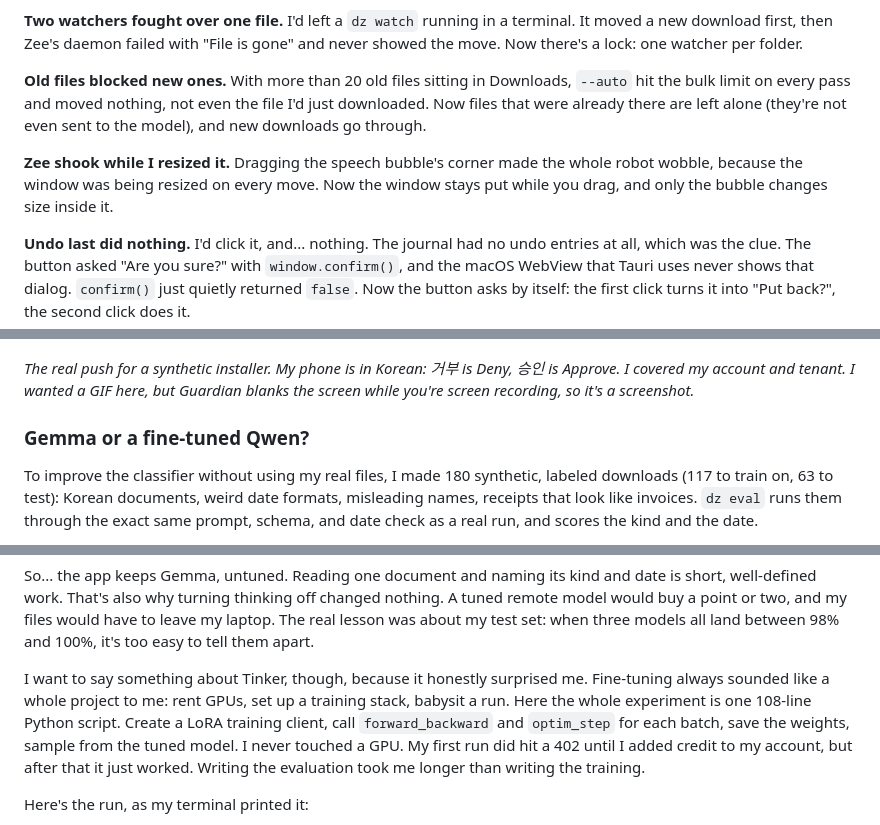
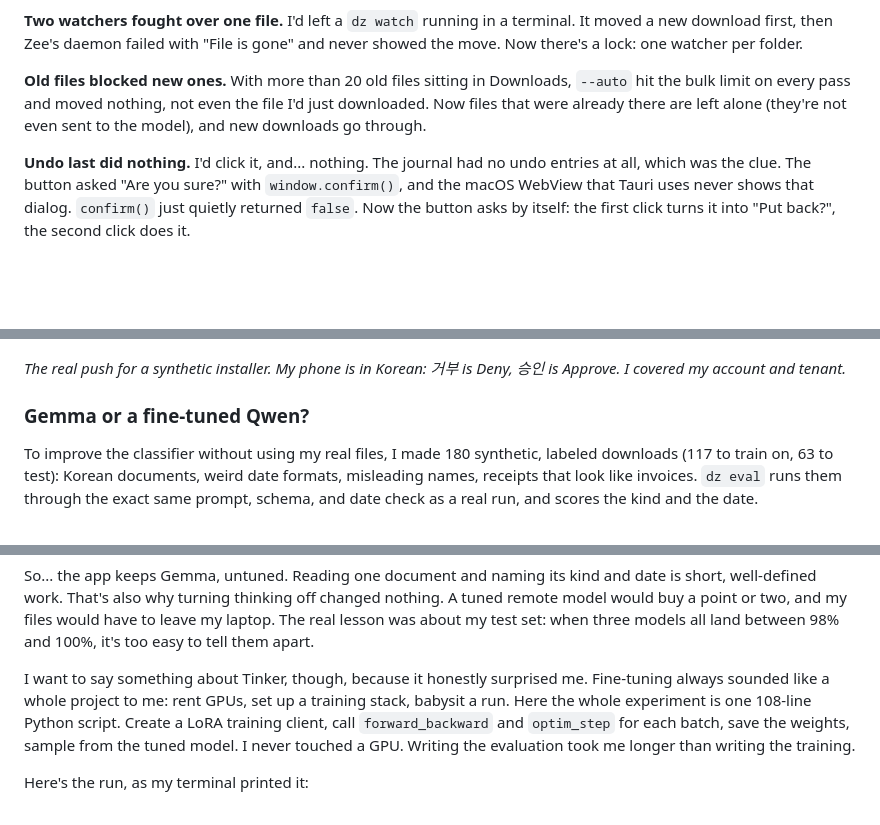
Before and after one commit to scs0209/dropzone-zero, a Markdown page: docs/dev-post.md, 3 parts joined by grey strips. Rendered like a GitHub page; blank space fills up the shorter version.

Commit message:
docs: drop three asides from the post to keep it shorter
Co-Authored-By: Claude Opus 5.5 <noreply@anthropic.com>

```diff
--- a/docs/dev-post.md
+++ b/docs/dev-post.md
@@ -113,8 +113,6 @@ Honestly, the unit tests (142 of them now) passed through most of this. Using th
 
 **Old files blocked new ones.** With more than 20 old files sitting in Downloads, `--auto` hit the bulk limit on every pass and moved nothing, not even the file I'd just downloaded. Now files that were already there are left alone (they're not even sent to the model), and new downloads go through.
 
-**Zee shook while I resized it.** Dragging the speech bubble's corner made the whole robot wobble, because the window was being resized on every move. Now the window stays put while you drag, and only the bubble changes size inside it.
-
 **Undo last did nothing.** I'd click it, and... nothing. The journal had no undo entries at all, which was the clue. The button asked "Are you sure?" with `window.confirm()`, and the macOS WebView that Tauri uses never shows that dialog. `confirm()` just quietly returned `false`. Now the button asks by itself: the first click turns it into "Put back?", the second click does it.
 
 **Then undo undid itself.** Fixed that, clicked Undo, the receipt went back to Downloads... and a few seconds later the watcher filed it again, because it looked like a new download. 😅 Now the watcher remembers what an undo put back. It also forgets once the file leaves, so a real re-download still gets filed. I only found that last part by trying it by hand.
@@ -135,7 +133,7 @@ Setting it up took a few tries. I hit four errors one after another: a missing n
 
 ![The Auth0 Guardian approval on my phone: "Dropzone Zero: move 1 installer", with Deny and Approve buttons; the account and tenant are covered](https://raw.githubusercontent.com/scs0209/dropzone-zero/main/docs/media/phone-approval.png)
 
-*The real push for a synthetic installer. My phone is in Korean: 거부 is Deny, 승인 is Approve. I covered my account and tenant. I wanted a GIF here, but Guardian blanks the screen while you're screen recording, so it's a screenshot.*
+*The real push for a synthetic installer. My phone is in Korean: 거부 is Deny, 승인 is Approve. I covered my account and tenant.*
 
 ### Gemma or a fine-tuned Qwen?
 
@@ -157,7 +155,7 @@ Fine-tuning fixed every date the base model missed (on bank statements, it kept
 
 So... the app keeps Gemma, untuned. Reading one document and naming its kind and date is short, well-defined work. That's also why turning thinking off changed nothing. A tuned remote model would buy a point or two, and my files would have to leave my laptop. The real lesson was about my test set: when three models all land between 98% and 100%, it's too easy to tell them apart.
 
-I want to say something about Tinker, though, because it honestly surprised me. Fine-tuning always sounded like a whole project to me: rent GPUs, set up a training stack, babysit a run. Here the whole experiment is one 108-line Python script. Create a LoRA training client, call `forward_backward` and `optim_step` for each batch, save the weights, sample from the tuned model. I never touched a GPU. My first run did hit a 402 until I added credit to my account, but after that it just worked. Writing the evaluation took me longer than writing the training.
+I want to say something about Tinker, though, because it honestly surprised me. Fine-tuning always sounded like a whole project to me: rent GPUs, set up a training stack, babysit a run. Here the whole experiment is one 108-line Python script. Create a LoRA training client, call `forward_backward` and `optim_step` for each batch, save the weights, sample from the tuned model. I never touched a GPU. Writing the evaluation took me longer than writing the training.
 
 Here's the run, as my terminal printed it:
 
```
